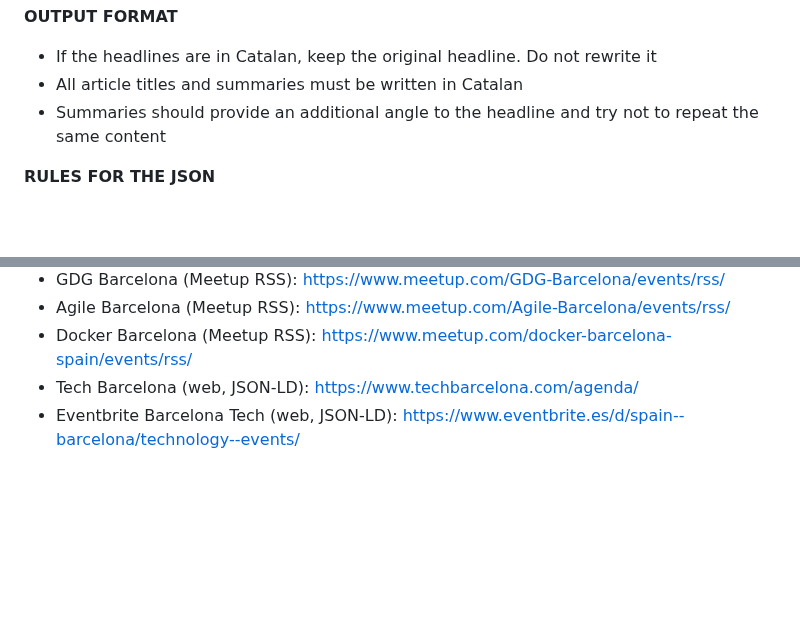
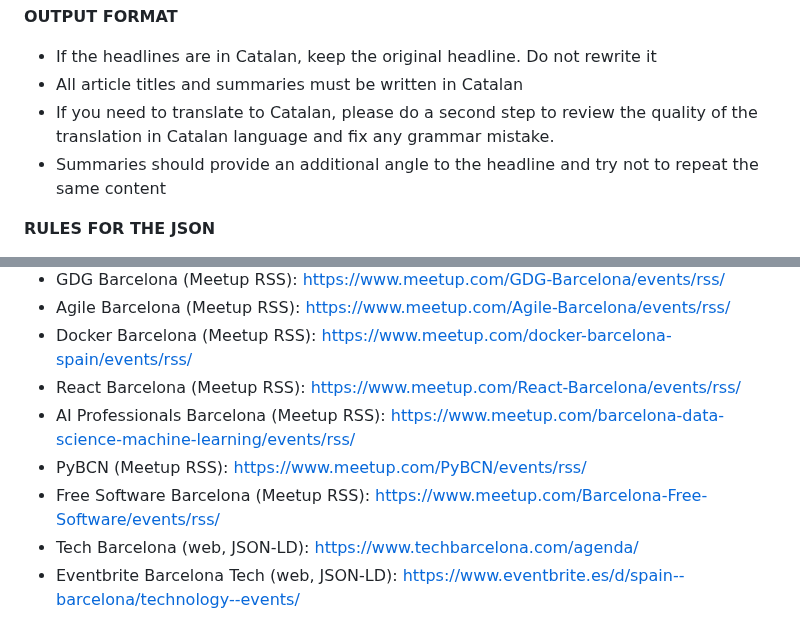
Before and after one commit to jordimas/que-es-cou, a Markdown page: prompt.md, 2 parts joined by grey strips. Drawn GitHub-style; blank space fills up the shorter version.

Commit message:
Add more event sources to prompt
Add React Barcelona, AI Professionals Barcelona, PyBCN and Free Software
Barcelona Meetup RSS feeds to the list of event sources.

Co-Authored-By: Claude Sonnet 4.6 <noreply@anthropic.com>

```diff
--- a/prompt.md
+++ b/prompt.md
@@ -40,6 +40,7 @@ Your task is to execute the following instructions:
 **OUTPUT FORMAT**
 - If the headlines are in Catalan, keep the original headline. Do not rewrite it
 - All article titles and summaries must be written in Catalan
+ - If you need to translate to Catalan, please do a second step to review the quality of the translation in Catalan language and fix any grammar mistake.
 - Summaries should provide an additional angle to the headline and try not to repeat the same content
 
 **RULES FOR THE JSON**
@@ -236,6 +237,10 @@ Your task is to execute the following instructions:
 - GDG Barcelona (Meetup RSS): https://www.meetup.com/GDG-Barcelona/events/rss/
 - Agile Barcelona (Meetup RSS): https://www.meetup.com/Agile-Barcelona/events/rss/
 - Docker Barcelona (Meetup RSS): https://www.meetup.com/docker-barcelona-spain/events/rss/
+- React Barcelona (Meetup RSS): https://www.meetup.com/React-Barcelona/events/rss/
+- AI Professionals Barcelona (Meetup RSS): https://www.meetup.com/barcelona-data-science-machine-learning/events/rss/
+- PyBCN (Meetup RSS): https://www.meetup.com/PyBCN/events/rss/
+- Free Software Barcelona (Meetup RSS): https://www.meetup.com/Barcelona-Free-Software/events/rss/
 - Tech Barcelona (web, JSON-LD): https://www.techbarcelona.com/agenda/
 - Eventbrite Barcelona Tech (web, JSON-LD): https://www.eventbrite.es/d/spain--barcelona/technology--events/
 
```
